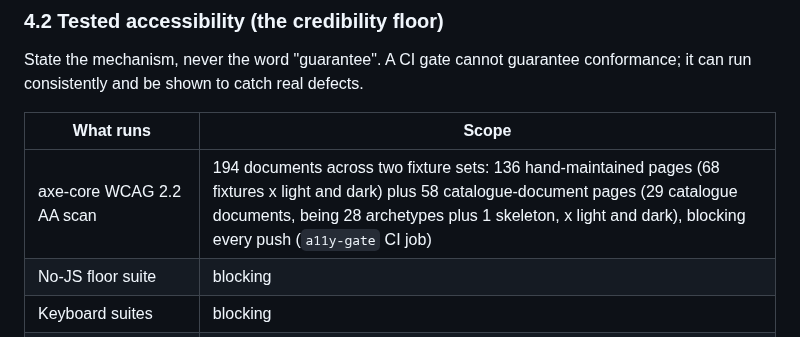
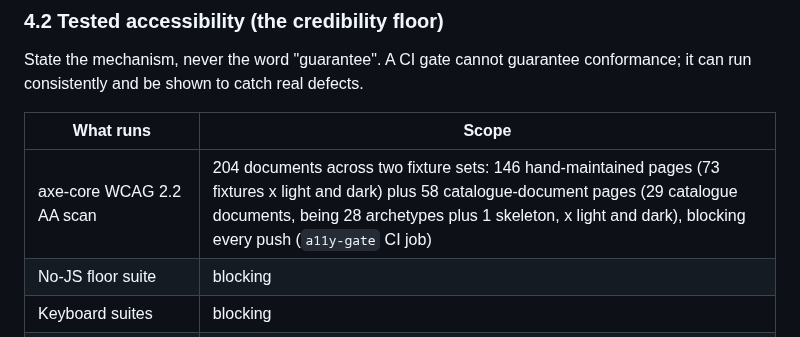
Before and after one commit to icvoss/django-brickwork, a Markdown page: docs/POSITIONING.md, the part around one of its changes. Rendered like a GitHub page.

```diff
--- a/docs/POSITIONING.md
+++ b/docs/POSITIONING.md
@@ -142,7 +142,7 @@ conformance; it can run consistently and be shown to catch real defects.
 
 | What runs | Scope |
 |---|---|
-| axe-core WCAG 2.2 AA scan | 194 documents across two fixture sets: 136 hand-maintained pages (68 fixtures x light and dark) plus 58 catalogue-document pages (29 catalogue documents, being 28 archetypes plus 1 skeleton, x light and dark), blocking every push (`a11y-gate` CI job) |
+| axe-core WCAG 2.2 AA scan | 204 documents across two fixture sets: 146 hand-maintained pages (73 fixtures x light and dark) plus 58 catalogue-document pages (29 catalogue documents, being 28 archetypes plus 1 skeleton, x light and dark), blocking every push (`a11y-gate` CI job) |
 | No-JS floor suite | blocking |
 | Keyboard suites | blocking |
 | Mobile-overflow checks | 4 widths: 320, 360, 375, 414px, blocking |
```
Also changed, not shown: other parts of docs/POSITIONING.md (+1 -1 lines), README.md (+1 -1 lines).
